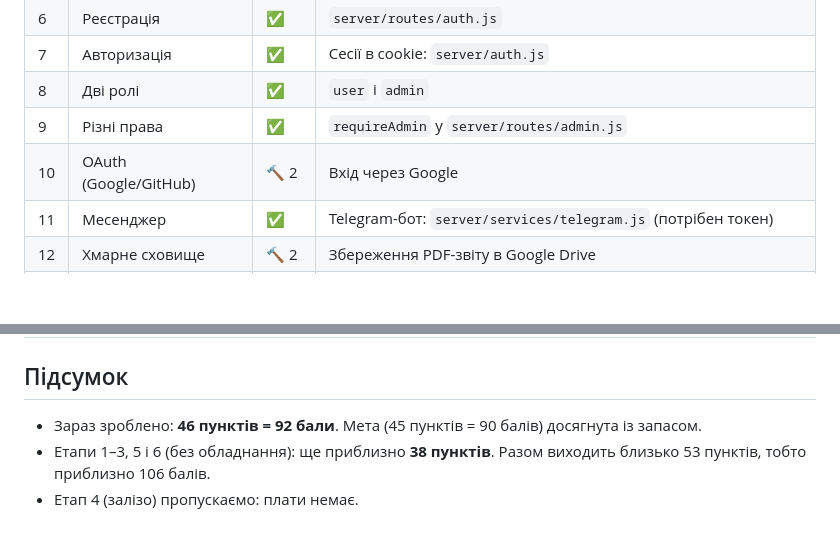
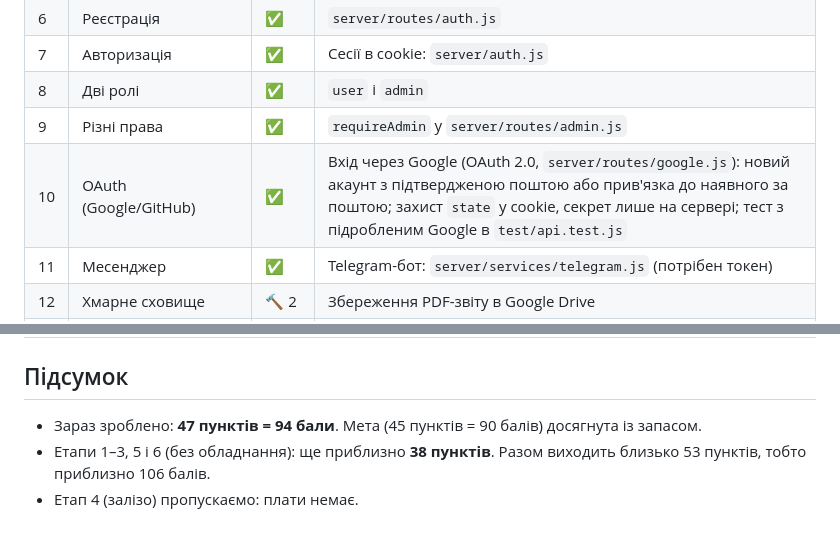
Before and after one commit to skr1l383/znyzhkolov, a Markdown page: CRITERIA.md, 2 parts joined by grey strips. Rendered like a GitHub page; blank space fills up the shorter version.

Commit message:
CRITERIA: вхід через Google (10) — 94 бали
Co-Authored-By: Claude Opus 5.5 <noreply@anthropic.com>

```diff
--- a/CRITERIA.md
+++ b/CRITERIA.md
@@ -17,7 +17,7 @@
 | 7 | Авторизація | ✅ | Сесії в cookie: `server/auth.js` |
 | 8 | Дві ролі | ✅ | `user` і `admin` |
 | 9 | Різні права | ✅ | `requireAdmin` у `server/routes/admin.js` |
-| 10 | OAuth (Google/GitHub) | 🔨 2 | Вхід через Google |
+| 10 | OAuth (Google/GitHub) | ✅ | Вхід через Google (OAuth 2.0, `server/routes/google.js`): новий акаунт з підтвердженою поштою або прив'язка до наявного за поштою; захист `state` у cookie, секрет лише на сервері; тест з підробленим Google в `test/api.test.js` |
 | 11 | Месенджер | ✅ | Telegram-бот: `server/services/telegram.js` (потрібен токен) |
 | 12 | Хмарне сховище | 🔨 2 | Збереження PDF-звіту в Google Drive |
 | 13 | Задачі за розкладом | ✅ | `server/services/scheduler.js`: ціни, Epic, курс НБУ |
@@ -115,6 +115,6 @@
 
 ## Підсумок
 
-- Зараз зроблено: **46 пунктів = 92 бали**. Мета (45 пунктів = 90 балів) досягнута із запасом.
+- Зараз зроблено: **47 пунктів = 94 бали**. Мета (45 пунктів = 90 балів) досягнута із запасом.
 - Етапи 1–3, 5 і 6 (без обладнання): ще приблизно **38 пунктів**. Разом виходить близько 53 пунктів, тобто приблизно 106 балів.
 - Етап 4 (залізо) пропускаємо: плати немає.
```
